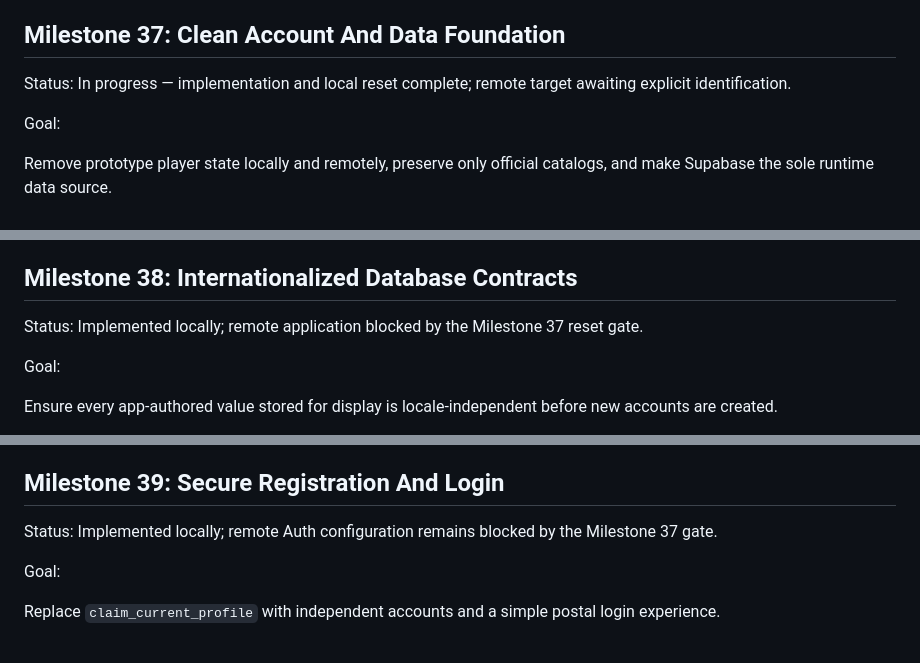
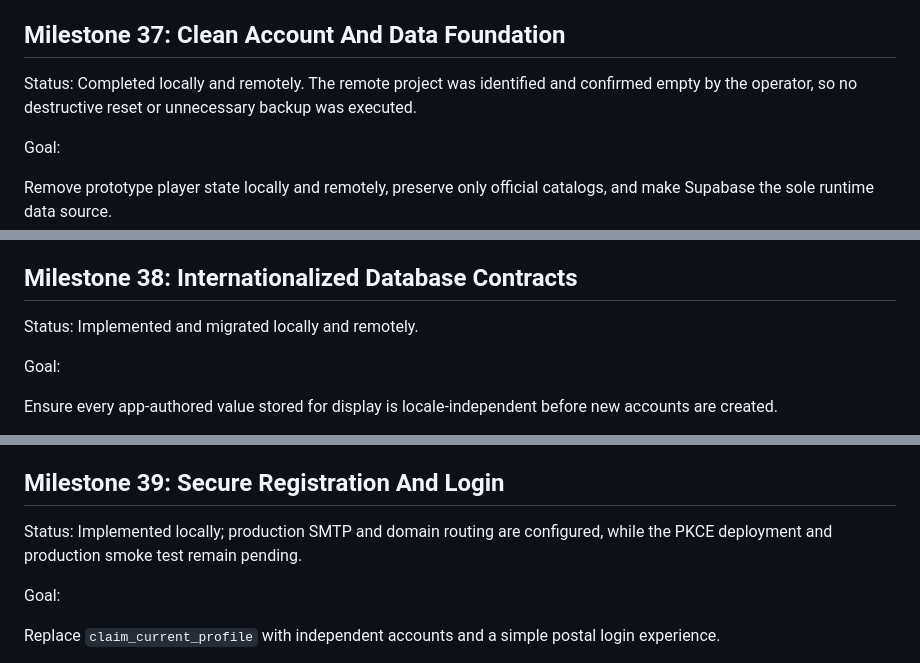
Before and after one commit to Abel13/Duif, a Markdown page: docs/roadmap.md, 3 parts joined by grey strips. GitHub-like rendering.

Commit message:
docs: update production account rollout status

```diff
--- a/docs/roadmap.md
+++ b/docs/roadmap.md
@@ -1507,7 +1507,8 @@ live multiplayer, and new animation dependencies.
 
 ## Milestone 37: Clean Account And Data Foundation
 
-Status: In progress — implementation and local reset complete; remote target awaiting explicit identification.
+Status: Completed locally and remotely. The remote project was identified and confirmed empty by
+the operator, so no destructive reset or unnecessary backup was executed.
 
 Goal:
 
@@ -1543,7 +1544,7 @@ Success criteria:
 
 ## Milestone 38: Internationalized Database Contracts
 
-Status: Implemented locally; remote application blocked by the Milestone 37 reset gate.
+Status: Implemented and migrated locally and remotely.
 
 Goal:
 
@@ -1581,7 +1582,8 @@ and reset through the Milestone 37 runbook.
 
 ## Milestone 39: Secure Registration And Login
 
-Status: Implemented locally; remote Auth configuration remains blocked by the Milestone 37 gate.
+Status: Implemented locally; production SMTP and domain routing are configured, while the PKCE
+deployment and production smoke test remain pending.
 
 Goal:
 
```
Also changed, not shown: other parts of docs/roadmap.md (+2 -0 lines).
